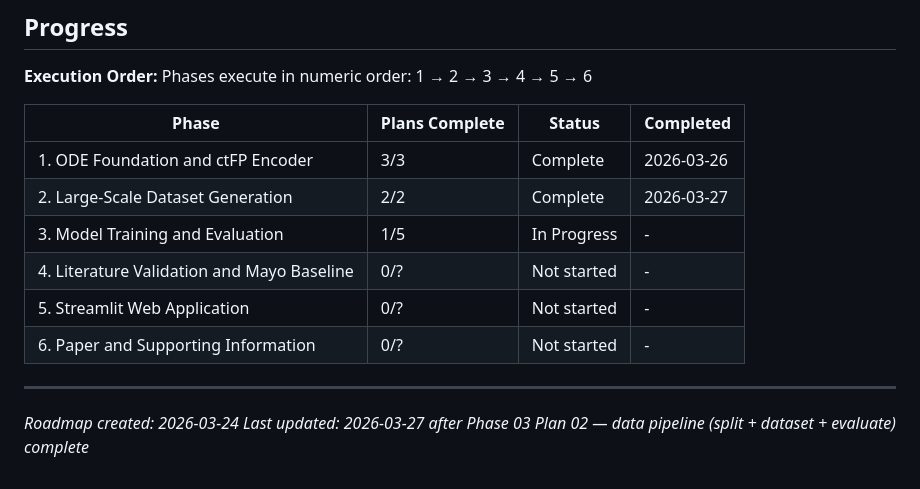
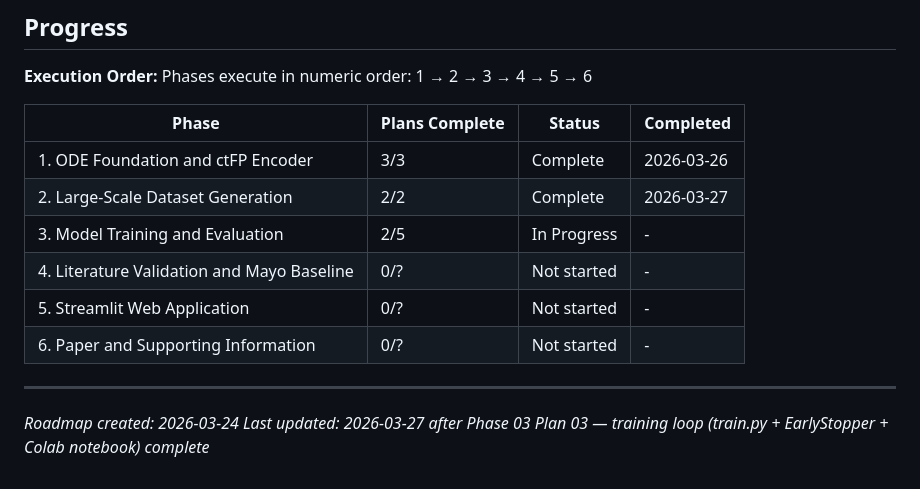
Before and after one commit to qiankun-xie/ViT-Ctr, a Markdown page: .planning/ROADMAP.md, the part around one of its changes. Rendered like a GitHub page.

```diff
--- a/.planning/ROADMAP.md
+++ b/.planning/ROADMAP.md
@@ -110,11 +110,11 @@ Phases execute in numeric order: 1 → 2 → 3 → 4 → 5 → 6
 |-------|----------------|--------|-----------|
 | 1. ODE Foundation and ctFP Encoder | 3/3 | Complete | 2026-03-26 |
 | 2. Large-Scale Dataset Generation | 2/2 | Complete | 2026-03-27 |
-| 3. Model Training and Evaluation | 1/5 | In Progress | - |
+| 3. Model Training and Evaluation | 2/5 | In Progress | - |
 | 4. Literature Validation and Mayo Baseline | 0/? | Not started | - |
 | 5. Streamlit Web Application | 0/? | Not started | - |
 | 6. Paper and Supporting Information | 0/? | Not started | - |
 
 ---
 *Roadmap created: 2026-03-24*
-*Last updated: 2026-03-27 after Phase 03 Plan 02 — data pipeline (split + dataset + evaluate) complete*
+*Last updated: 2026-03-27 after Phase 03 Plan 03 — training loop (train.py + EarlyStopper + Colab notebook) complete*
```
Also changed, not shown: other parts of .planning/ROADMAP.md (+1 -1 lines), .planning/STATE.md (+11 -7 lines), 1 other file.
